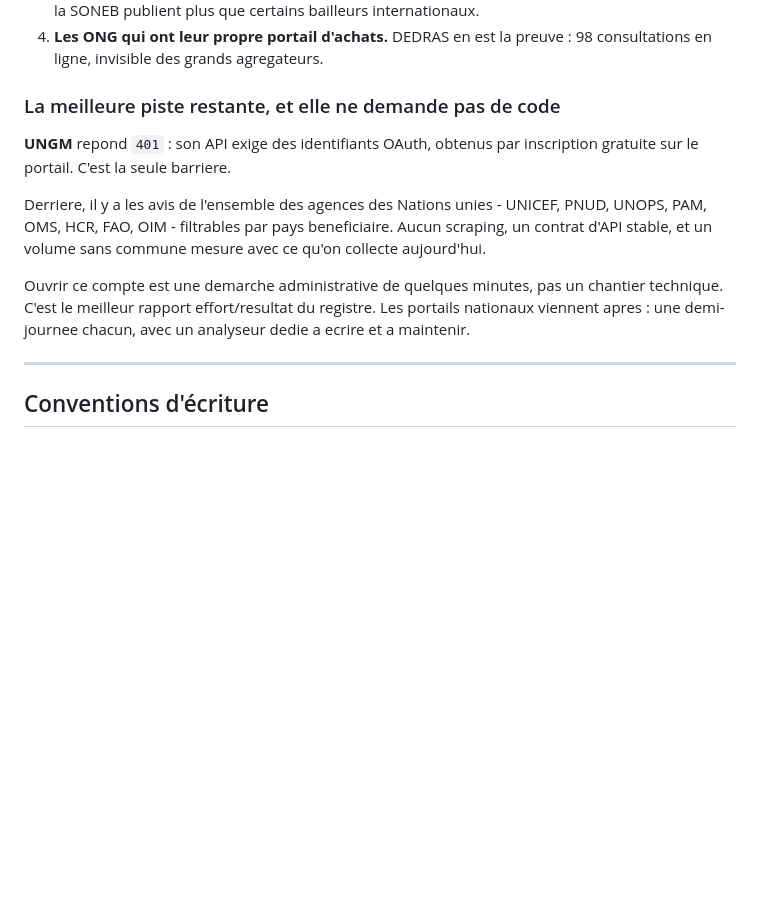
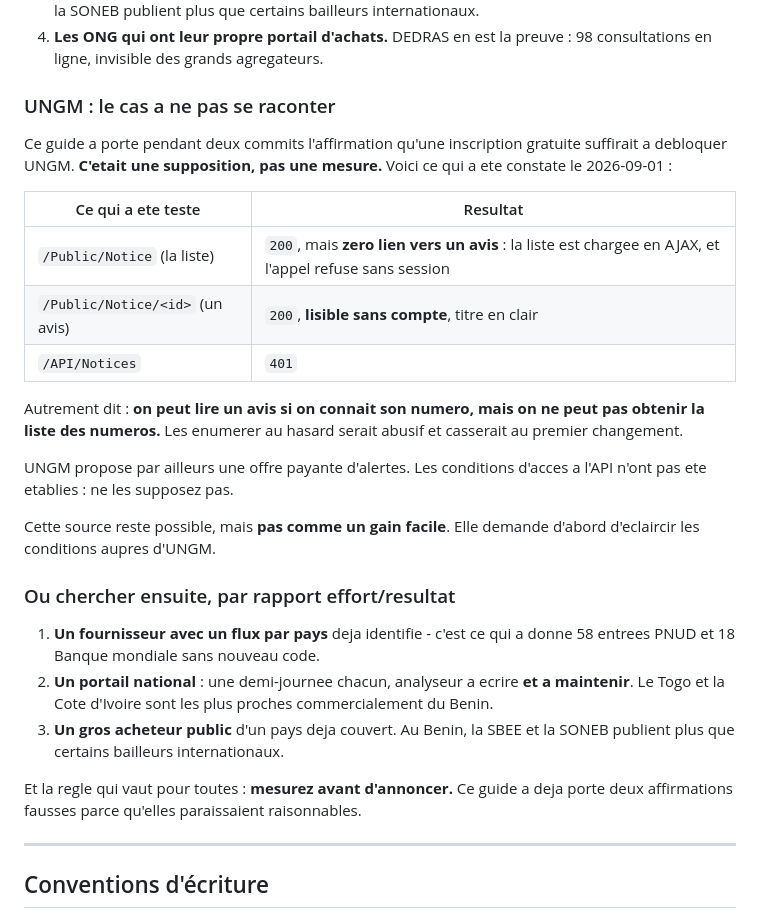
Before and after one commit to TripleCrownDiamond/tenderpilot, a Markdown page: AGENTS.md, the part around the change. GitHub-like rendering; blank space fills up the shorter version.

Commit message:
Corriger ce que ce guide affirmait d'UNGM sans l'avoir mesure
AGENTS.md a porte pendant deux commits l'idee qu'une inscription
gratuite suffirait a debloquer l'API d'UNGM, et la presentait comme le
meilleur rapport effort/resultat du registre. C'etait une supposition.

Mesure du 2026-09-01 :

  /Public/Notice        200, mais zero lien vers un avis : la liste est
                        chargee en AJAX, et l'appel refuse sans session
  /Public/Notice/<id>   200, lisible sans compte, titre en clair
  /API/Notices          401

On peut donc lire un avis si on connait son numero, mais pas obtenir la
liste des numeros. Les enumerer serait abusif et fragile. UNGM propose
par ailleurs une offre payante d'alertes, dont les conditions d'acces a
l'API n'ont pas ete etablies.

La source reste possible, mais pas comme un gain facile. Le guide dit
desormais ce qui a ete constate, et rappelle la regle qu'il avait
lui-meme enfreinte : mesurer avant d'annoncer.

Verifie : 77 scenarios metier, 130 controles de conformite.

Co-Authored-By: Claude Opus 5 <noreply@anthropic.com>

```diff
--- a/AGENTS.md
+++ b/AGENTS.md
@@ -355,20 +355,41 @@ Par ordre de rendement decroissant :
 4. **Les ONG qui ont leur propre portail d'achats.** DEDRAS en est la preuve :
    98 consultations en ligne, invisible des grands agregateurs.
 
-### La meilleure piste restante, et elle ne demande pas de code
+### UNGM : le cas a ne pas se raconter
 
-**UNGM** repond `401` : son API exige des identifiants OAuth, obtenus par
-inscription gratuite sur le portail. C'est la seule barriere.
+Ce guide a porte pendant deux commits l'affirmation qu'une inscription
+gratuite suffirait a debloquer UNGM. **C'etait une supposition, pas une
+mesure.** Voici ce qui a ete constate le 2026-09-01 :
 
-Derriere, il y a les avis de l'ensemble des agences des Nations unies -
-UNICEF, PNUD, UNOPS, PAM, OMS, HCR, FAO, OIM - filtrables par pays
-beneficiaire. Aucun scraping, un contrat d'API stable, et un volume sans
-commune mesure avec ce qu'on collecte aujourd'hui.
+| Ce qui a ete teste | Resultat |
+|--------------------|----------|
+| `/Public/Notice` (la liste) | `200`, mais **zero lien vers un avis** : la liste est chargee en AJAX, et l'appel refuse sans session |
+| `/Public/Notice/<id>` (un avis) | `200`, **lisible sans compte**, titre en clair |
+| `/API/Notices` | `401` |
 
-Ouvrir ce compte est une demarche administrative de quelques minutes, pas
-un chantier technique. C'est le meilleur rapport effort/resultat du
-registre. Les portails nationaux viennent apres : une demi-journee chacun,
-avec un analyseur dedie a ecrire et a maintenir.
+Autrement dit : **on peut lire un avis si on connait son numero, mais on ne
+peut pas obtenir la liste des numeros.** Les enumerer au hasard serait
+abusif et casserait au premier changement.
+
+UNGM propose par ailleurs une offre payante d'alertes. Les conditions
+d'acces a l'API n'ont pas ete etablies : ne les supposez pas.
+
+Cette source reste possible, mais **pas comme un gain facile**. Elle
+demande d'abord d'eclaircir les conditions aupres d'UNGM.
+
+### Ou chercher ensuite, par rapport effort/resultat
+
+1. **Un fournisseur avec un flux par pays** deja identifie - c'est ce qui a
+   donne 58 entrees PNUD et 18 Banque mondiale sans nouveau code.
+2. **Un portail national** : une demi-journee chacun, analyseur a ecrire
+   **et a maintenir**. Le Togo et la Cote d'Ivoire sont les plus proches
+   commercialement du Benin.
+3. **Un gros acheteur public** d'un pays deja couvert. Au Benin, la SBEE et
+   la SONEB publient plus que certains bailleurs internationaux.
+
+Et la regle qui vaut pour toutes : **mesurez avant d'annoncer.** Ce guide a
+deja porte deux affirmations fausses parce qu'elles paraissaient
+raisonnables.
 
 ---
 
```
Also changed, not shown: 1 other file.
